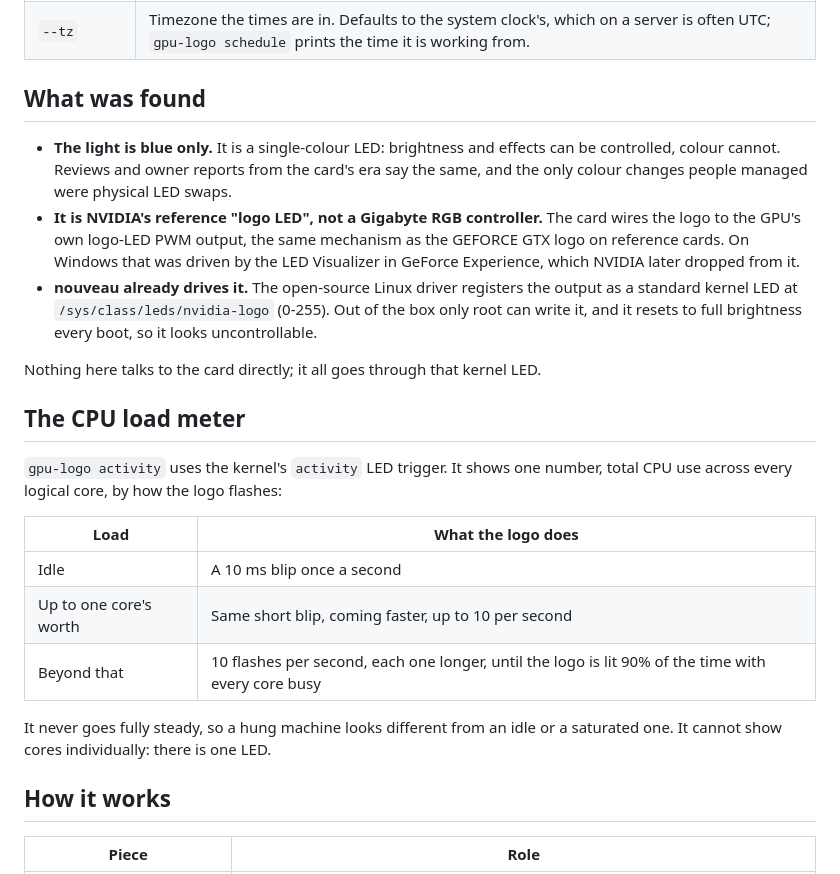
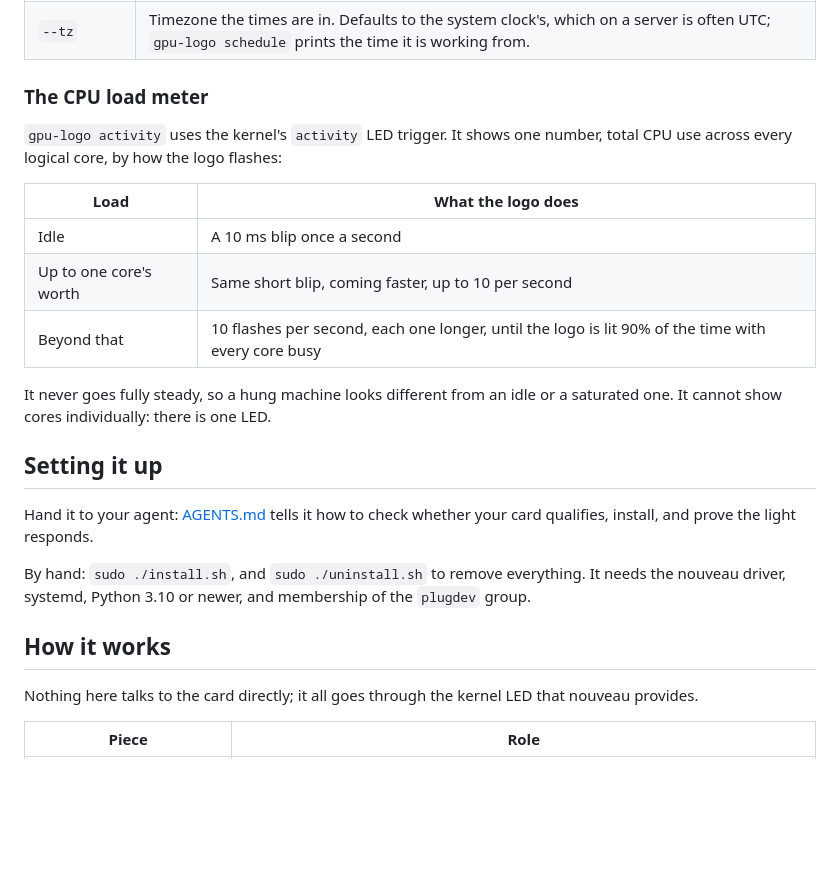
Before and after one commit to dylanfetch/gtx-970-light-control, a Markdown page: README.md, the part around one of its changes. GitHub-like rendering; blank space fills up the shorter version.

```diff
--- a/README.md
+++ b/README.md
@@ -39,24 +92,7 @@ replacing it: a breathing logo keeps breathing, just fainter.
 | `--fade` | Minutes each transition takes, starting at the given time. `0` switches instantly. Default 30. |
 | `--tz` | Timezone the times are in. Defaults to the system clock's, which on a server is often UTC; `gpu-logo schedule` prints the time it is working from. |
 
-## What was found
-
-- **The light is blue only.** It is a single-colour LED: brightness and effects
-  can be controlled, colour cannot. Reviews and owner reports from the card's
-  era say the same, and the only colour changes people managed were physical
-  LED swaps.
-- **It is NVIDIA's reference "logo LED", not a Gigabyte RGB controller.** The
-  card wires the logo to the GPU's own logo-LED PWM output, the same mechanism
-  as the GEFORCE GTX logo on reference cards. On Windows that was driven by the
-  LED Visualizer in GeForce Experience, which NVIDIA later dropped from it.
-- **nouveau already drives it.** The open-source Linux driver registers the
-  output as a standard kernel LED at `/sys/class/leds/nvidia-logo` (0-255). Out
-  of the box only root can write it, and it resets to full brightness every
-  boot, so it looks uncontrollable.
-
-Nothing here talks to the card directly; it all goes through that kernel LED.
-
-## The CPU load meter
+### The CPU load meter
 
 `gpu-logo activity` uses the kernel's `activity` LED trigger. It shows one
 number, total CPU use across every logical core, by how the logo flashes:
@@ -70,7 +106,19 @@ number, total CPU use across every logical core, by how the logo flashes:
 It never goes fully steady, so a hung machine looks different from an idle or a
 saturated one. It cannot show cores individually: there is one LED.
 
+## Setting it up
+
+Hand it to your agent: [AGENTS.md](AGENTS.md) tells it how to check whether your
+card qualifies, install, and prove the light responds.
+
+By hand: `sudo ./install.sh`, and `sudo ./uninstall.sh` to remove everything.
+It needs the nouveau driver, systemd, Python 3.10 or newer, and membership of
+the `plugdev` group.
+
 ## How it works
+
+Nothing here talks to the card directly; it all goes through the kernel LED
+that nouveau provides.
 
 | Piece | Role |
 | --- | --- |
```
Also changed, not shown: other parts of README.md (+66 -31 lines), AGENTS.md (added, +67 -0 lines), docs/logo-levels.jpg (added), docs/webcam-view.jpg (added).
